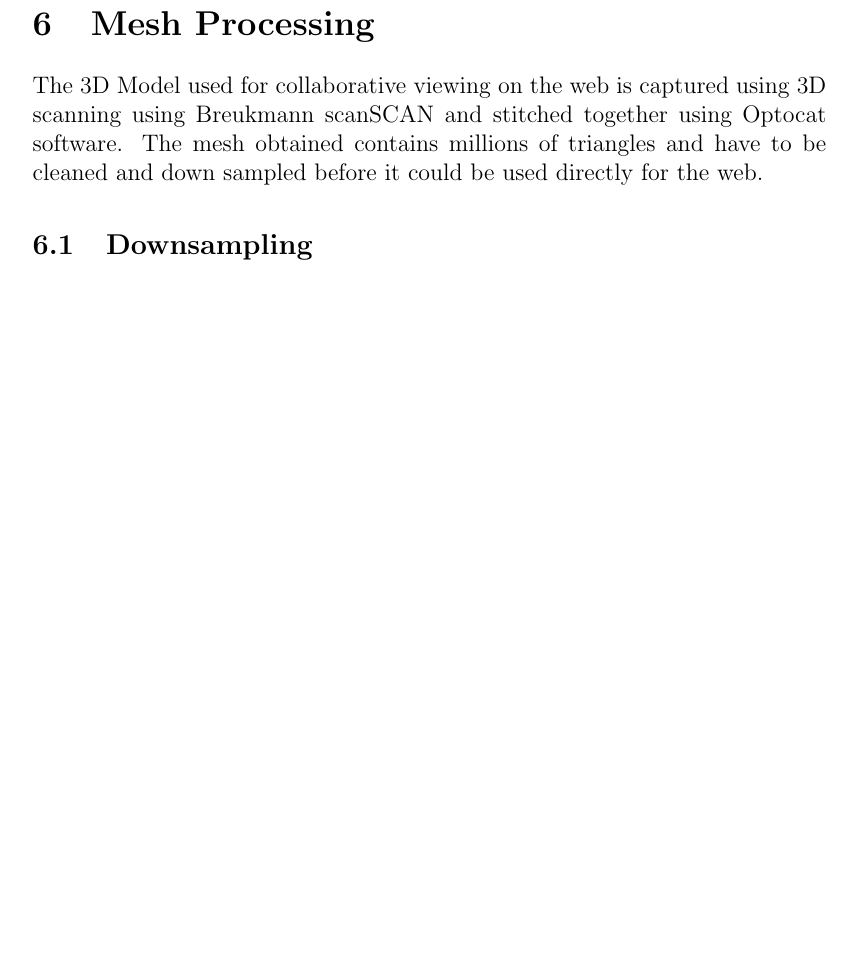
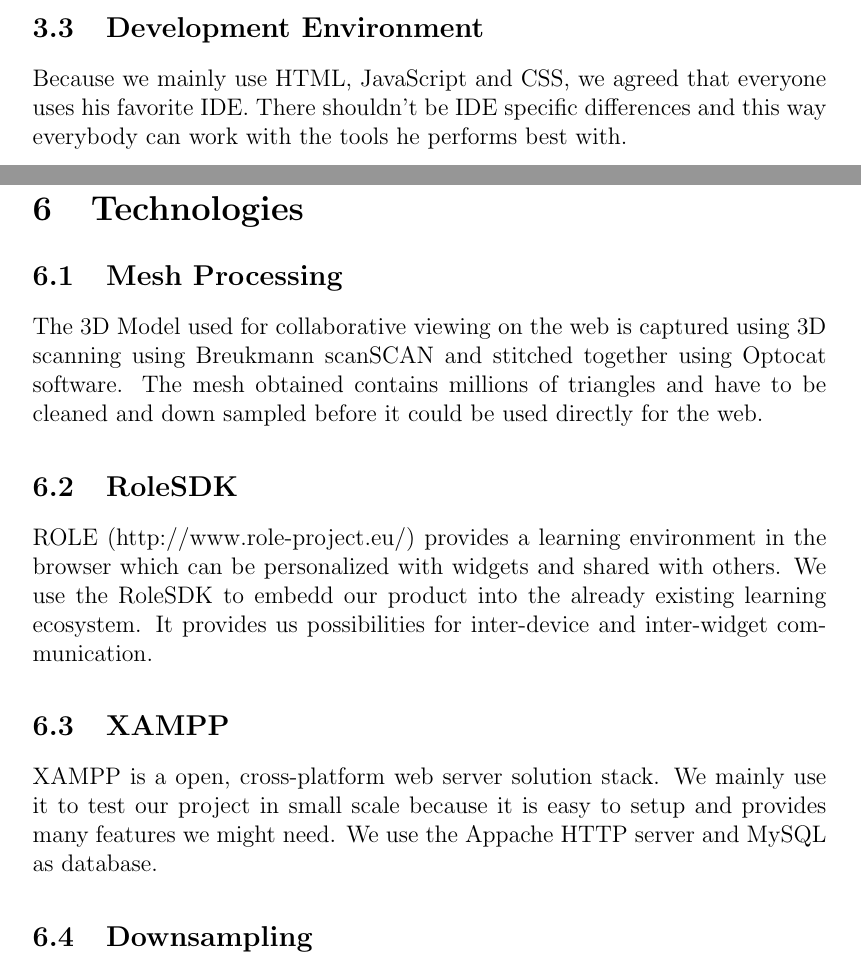
Before and after one commit to rwth-acis/Anatomy2.0, a LaTeX document (DoD.tex): part of page 10 of 10 before the commit and two parts of pages 7 and 11 of 12 after it, the two joined at a grey line, cut at the place of the change, the shorter picture padded with empty space. Compiled offline with LaTeX, dvips and Ghostscript.

Commit message:
DoD: added subsetions about Role, XAMPP and IDEs

```diff
--- a/DoD.tex
+++ b/DoD.tex
@@ -276,6 +276,9 @@
 google-styleguide.googlecode.com/svn/trunk/htmlcssguide
 \end{lstlisting}
 
+\subsection{Development Environment}
+Because we mainly use HTML, JavaScript and CSS, we agreed that everyone uses his favorite IDE. There shouldn't be IDE specific differences and this way everybody can work with the tools he performs best with.
+
 \newpage
 
 \section{Testing Process} % (fold)
@@ -391,10 +394,20 @@
 
 \newpage
 
-\section{Mesh Processing} % (fold)
+\section{Technologies}
+\subsection{Mesh Processing} % (fold)
 \label{sec:Mesh processing}
 
 The 3D Model used for collaborative viewing on the web is captured using 3D scanning using Breukmann scanSCAN and stitched together using Optocat software. The mesh obtained contains millions of triangles and have to be cleaned and down sampled before it could be used directly for the web.
+
+\subsection{RoleSDK}
+\label{sub:RoleSDK}
+ROLE (http://www.role-project.eu/) provides a learning environment in the browser which can be personalized with widgets and shared with others. We use the RoleSDK to embedd our product into the already existing learning ecosystem. It provides us possibilities for inter-device and inter-widget communication.
+
+\subsection{XAMPP}
+\label{sub:XAMPP}
+XAMPP is a open, cross-platform web server solution stack. We mainly use it to test our project in small scale because it is easy to setup and provides many features we might need. We use the Appache HTTP server and MySQL as database.
+
 
 
 \subsection{Downsampling} % (fold)
```
Also changed, not shown: DoD.pdf.
